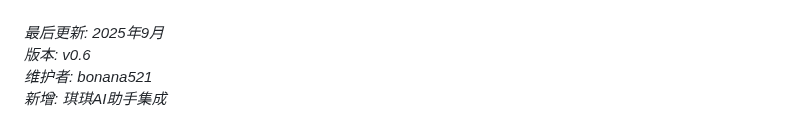
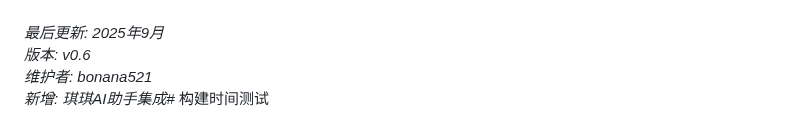
Before and after one commit to bonana521/2048-game, a Markdown page: README.md, the part around the change. GitHub-like rendering.

Commit message:
测试构建触发

```diff
--- a/README.md
+++ b/README.md
@@ -252,4 +252,4 @@ php -S localhost:8000
 *最后更新: 2025年9月*
 *版本: v0.6*
 *维护者: bonana521*
-*新增: 琪琪AI助手集成*
+*新增: 琪琪AI助手集成*# 构建时间测试
```
